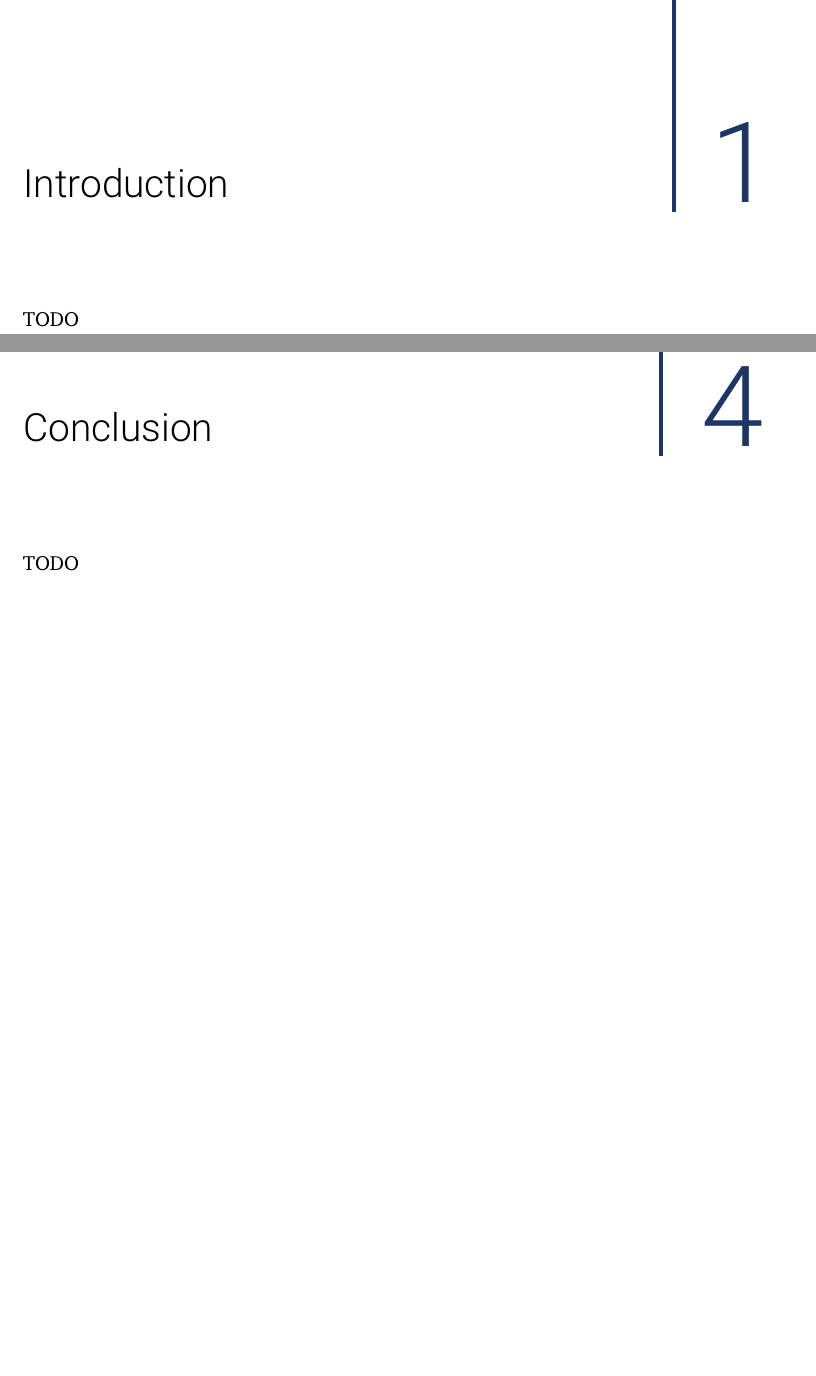
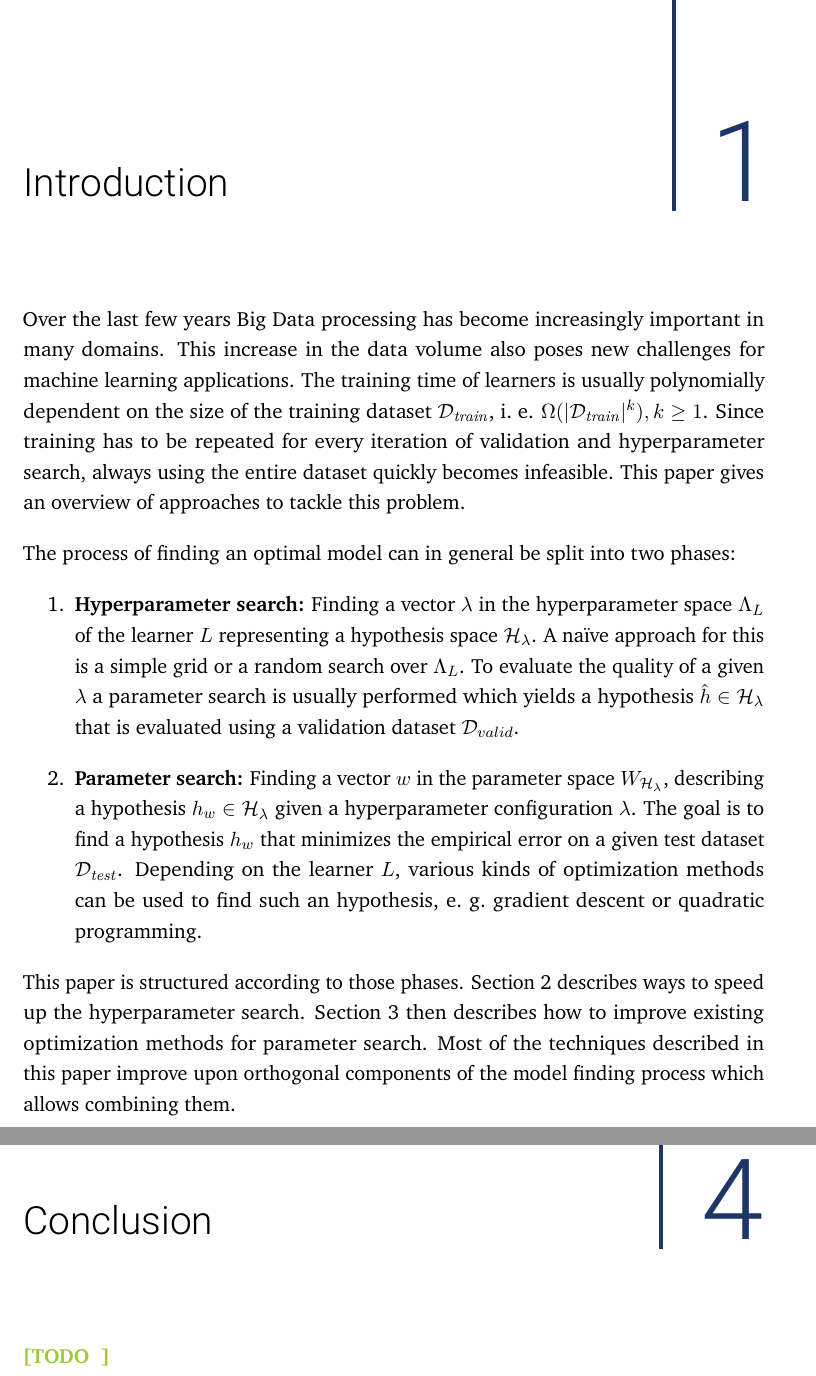
Before and after one commit to Cortys/aml-seminar, a LaTeX thesis (paper/main.tex, which reads paper/content/chapter-conclusion.tex, paper/content/chapter-introduction.tex): two parts of pages 5 and 11 of 12, joined at a grey line, cut so that both start at the same text, the shorter picture padded with empty space. Compiled offline with pdfLaTeX.

Commit message:
started intro

```diff
--- a/paper/content/chapter-conclusion.tex
+++ b/paper/content/chapter-conclusion.tex
@@ -3,4 +3,4 @@
 \chapter{Conclusion}%
 \label{sec:conclusion}
 
-TODO
+\TODO\
--- a/paper/content/chapter-introduction.tex
+++ b/paper/content/chapter-introduction.tex
@@ -1,9 +1,28 @@
 % !TEX root = ../main.tex
-% chktex-file 46
 \chapter{Introduction}%
 \label{sec:intro}
 
 \pagenumbering{arabic}			% arabic page numbering
 \setcounter{page}{1}			% set page counter
 
-TODO
+Over the last few years Big Data processing has become increasingly important in many domains.
+This increase in the data volume also poses new challenges for machine learning applications.
+The training time of learners is usually polynomially dependent on the size of the training dataset \(\mathcal{D}_{\mathit{train}}\), i.~e. \(\Omega(|\mathcal{D}_{\mathit{train}}|^k), k \geq 1\).
+Since training has to be repeated for every iteration of validation and hyperparameter search, always using the entire dataset quickly becomes infeasible.
+This paper gives an overview of approaches to tackle this problem.
+
+The process of finding an optimal model can in general be split into two phases:
+\begin{enumerate}
+	\item \textbf{Hyperparameter search:}
+		Finding a vector \(\lambda\) in the hyperparameter space \(\Lambda_L\) of the learner \(L\) representing a hypothesis space \(\mathcal{H}_\lambda\).
+		A na\"ive approach for this is a simple grid or a random search over \(\Lambda_L\).
+		To evaluate the quality of a given \(\lambda\) a parameter search is usually performed which yields a hypothesis \(\hat{h} \in \mathcal{H}_\lambda\) that is evaluated using a validation dataset \(\mathcal{D}_{valid}\).
+	\item \textbf{Parameter search:}
+		Finding a vector \(w\) in the parameter space \(W_{\mathcal{H}_\lambda}\), describing a hypothesis \(h_w \in \mathcal{H}_\lambda\) given a hyperparameter configuration \(\lambda\).
+		The goal is to find a hypothesis \(h_w\) that minimizes the empirical error on a given test dataset \(\mathcal{D}_{\mathit{test}}\).
+		Depending on the learner \(L\), various kinds of optimization methods can be used to find such an hypothesis, e.~g.\ gradient descent or quadratic programming.
+\end{enumerate}
+This paper is structured according to those phases.
+\Treft{sec:hyperparams} describes ways to speed up the hyperparameter search.
+\Treft{sec:params} then describes how to improve existing optimization methods for parameter search.
+Most of the techniques described in this paper improve upon orthogonal components of the model finding process which allows combining them.
```
Also changed, not shown: paper/content/chapter-appendix.tex (deleted, +0 -7 lines), paper/content/chapter-hyperparams.tex (+2 -2 lines), paper/content/chapter-params.tex (+1 -1 lines), 1 other file.
